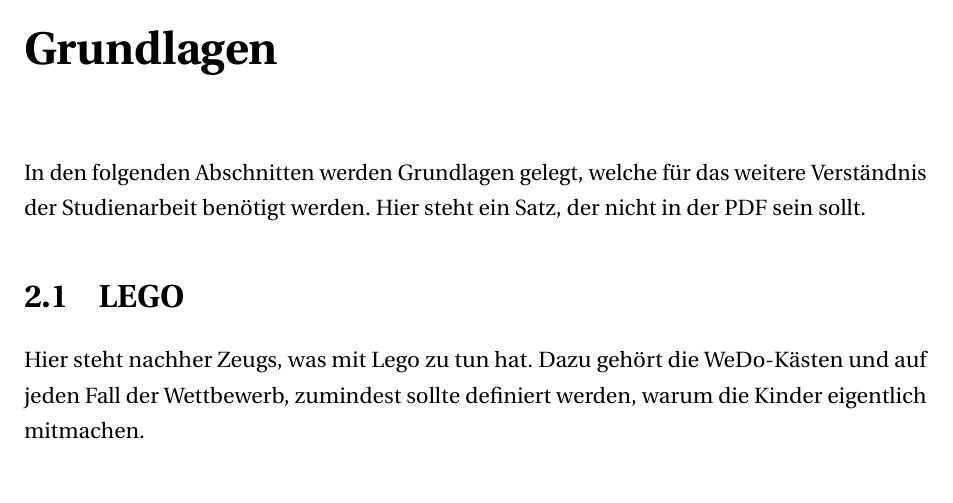
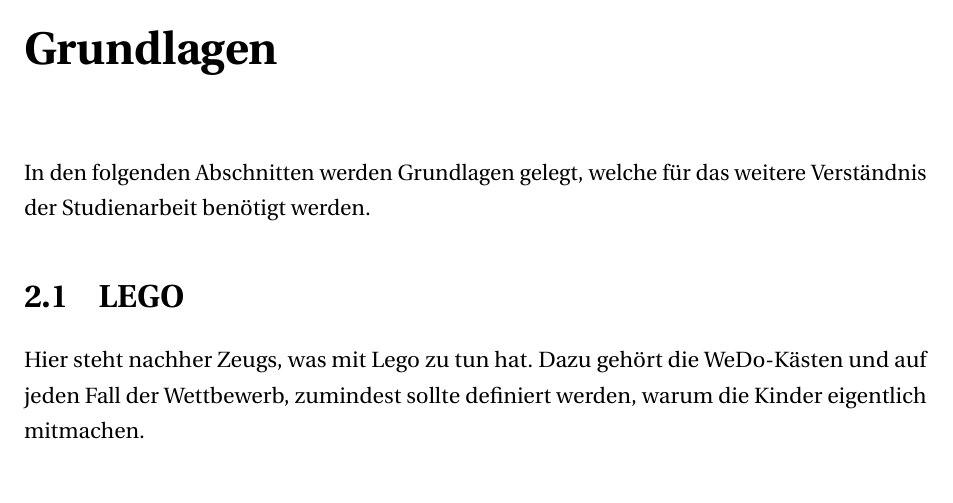
Before and after one commit to janick3110/StudienarbeitLaTex, a LaTeX thesis (dhpaper.tex, which reads foundations.tex): part of page 8 of 28, cut so that both start at the same text. Compiled offline with pdfLaTeX; a LaTeX package or settings file that is missing is left out.

Commit message:
pdf push test

```diff
--- a/foundations.tex
+++ b/foundations.tex
@@ -1,7 +1,6 @@
 \chapter{Grundlagen}
 
 In den folgenden Abschnitten werden Grundlagen gelegt, welche für das weitere Verständnis der Studienarbeit benötigt werden.
-Hier steht ein Satz, der nicht in der PDF sein sollt.
 
 \section{LEGO}
 
```
